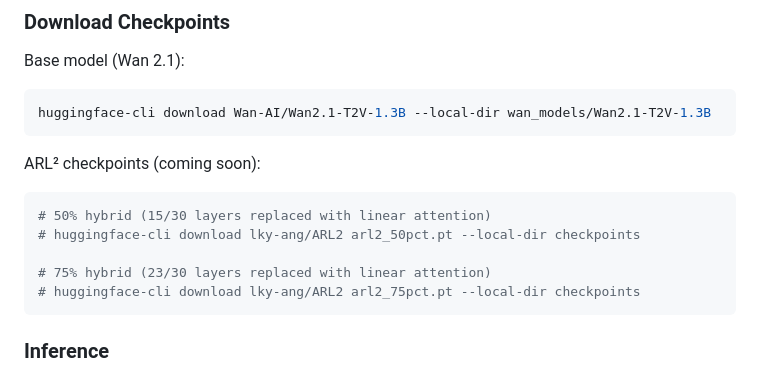
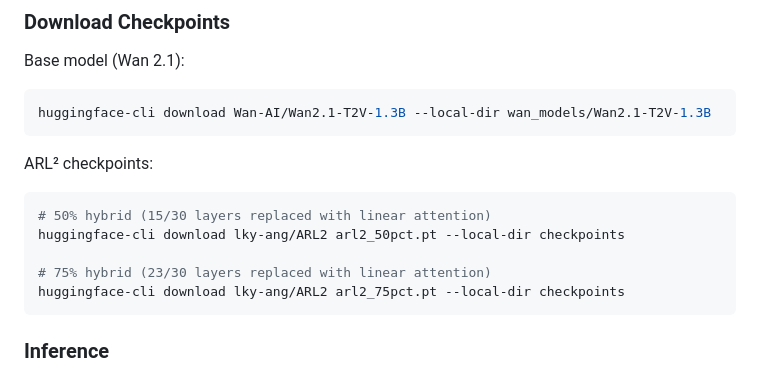
Before and after one commit to lky-ang/ARL2, a Markdown page: README.md, the part around one of its changes. GitHub-like rendering.

Commit message:
Update README: add HuggingFace model links

````diff
--- a/README.md
+++ b/README.md
@@ -56,13 +56,13 @@ Base model (Wan 2.1):
 huggingface-cli download Wan-AI/Wan2.1-T2V-1.3B --local-dir wan_models/Wan2.1-T2V-1.3B
 ```
 
-ARL² checkpoints (coming soon):
+ARL² checkpoints:
 ```bash
 # 50% hybrid (15/30 layers replaced with linear attention)
-# huggingface-cli download lky-ang/ARL2 arl2_50pct.pt --local-dir checkpoints
+huggingface-cli download lky-ang/ARL2 arl2_50pct.pt --local-dir checkpoints
 
 # 75% hybrid (23/30 layers replaced with linear attention)
-# huggingface-cli download lky-ang/ARL2 arl2_75pct.pt --local-dir checkpoints
+huggingface-cli download lky-ang/ARL2 arl2_75pct.pt --local-dir checkpoints
 ```
 
 ### Inference
````
Also changed, not shown: other parts of README.md (+1 -1 lines).
